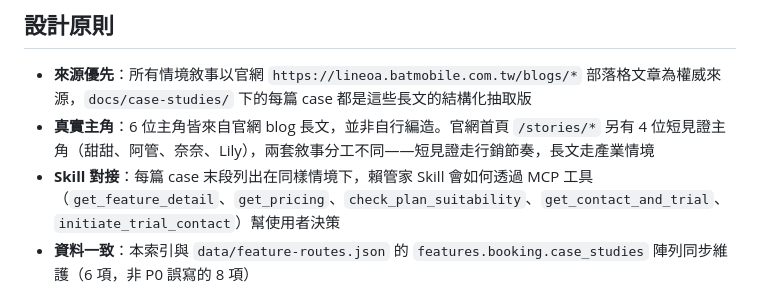
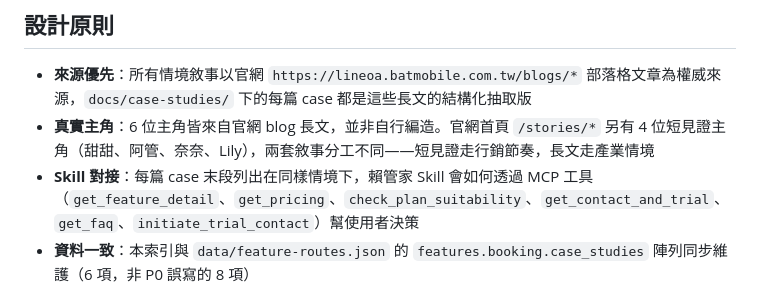
Before and after one commit to dvdmaru/laiguanjia-skill, a Markdown page: docs/case-studies/README.md, the part around the change. Drawn GitHub-style.

Commit message:
docs(case-studies): add get_faq to MCP tool list in index
P1.3a 寫 case-studies 索引時 get_faq 尚未實作，現補入「Skill 對接」段，
讓 6 個工具完整列出。

Co-Authored-By: Claude Opus 4.7 (1M context) <noreply@anthropic.com>

```diff
--- a/docs/case-studies/README.md
+++ b/docs/case-studies/README.md
@@ -17,7 +17,7 @@ feature: booking
 
 - **來源優先**：所有情境敘事以官網 `https://lineoa.batmobile.com.tw/blogs/*` 部落格文章為權威來源，`docs/case-studies/` 下的每篇 case 都是這些長文的結構化抽取版
 - **真實主角**：6 位主角皆來自官網 blog 長文，並非自行編造。官網首頁 `/stories/*` 另有 4 位短見證主角（甜甜、阿管、奈奈、Lily），兩套敘事分工不同——短見證走行銷節奏，長文走產業情境
-- **Skill 對接**：每篇 case 末段列出在同樣情境下，賴管家 Skill 會如何透過 MCP 工具（`get_feature_detail`、`get_pricing`、`check_plan_suitability`、`get_contact_and_trial`、`initiate_trial_contact`）幫使用者決策
+- **Skill 對接**：每篇 case 末段列出在同樣情境下，賴管家 Skill 會如何透過 MCP 工具（`get_feature_detail`、`get_pricing`、`check_plan_suitability`、`get_contact_and_trial`、`get_faq`、`initiate_trial_contact`）幫使用者決策
 - **資料一致**：本索引與 `data/feature-routes.json` 的 `features.booking.case_studies` 陣列同步維護（6 項，非 P0 誤寫的 8 項）
 
 ## 案例一覽
```
